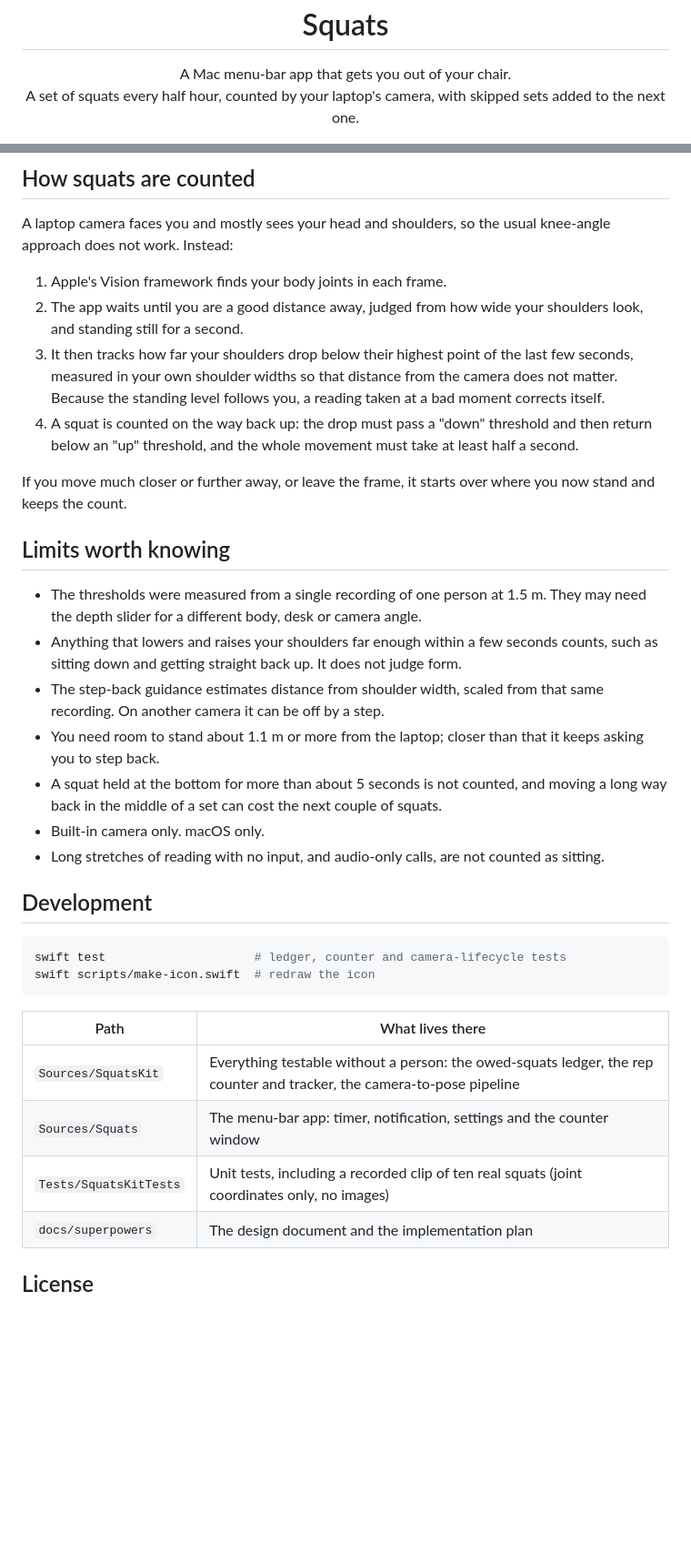
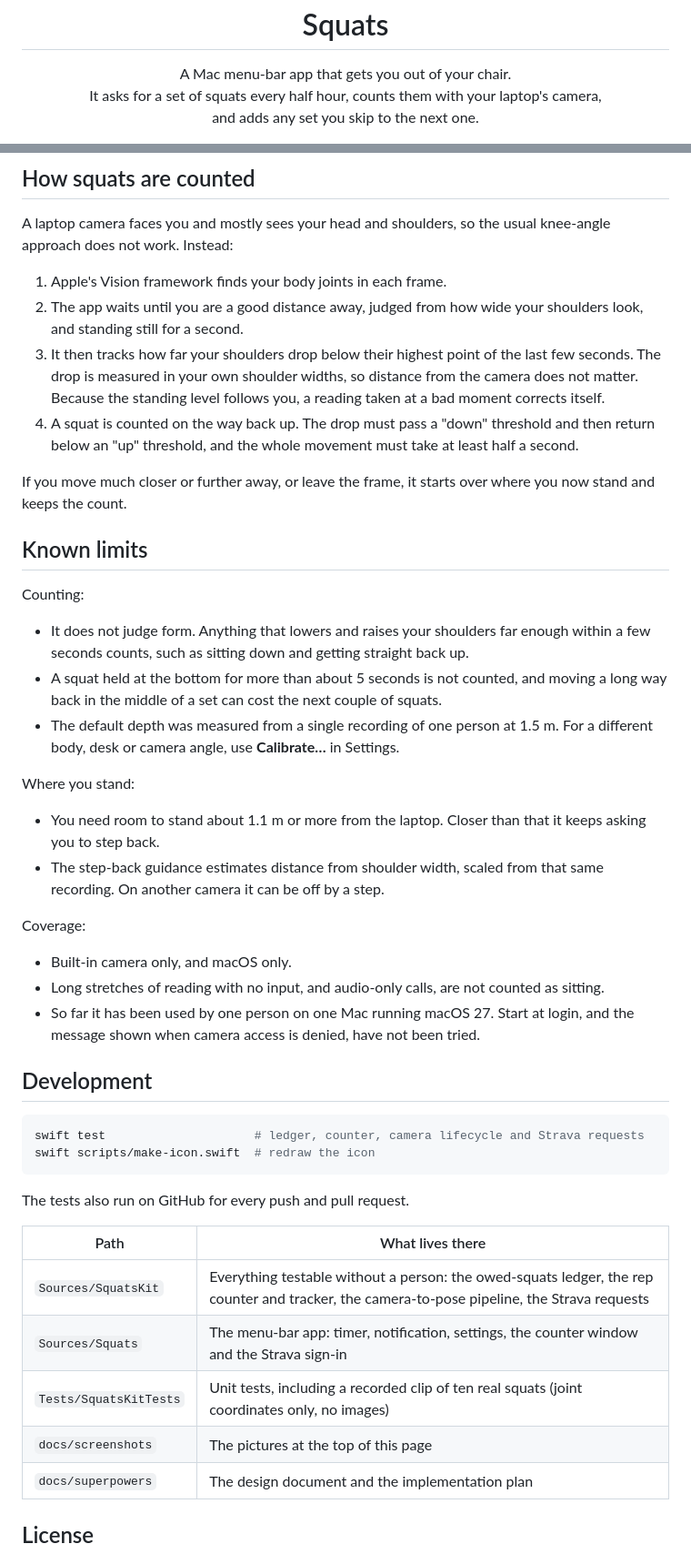
Before and after one commit to Fakhrillo/squats, a Markdown page: README.md, 2 parts joined by grey strips. Shown at 91% size. Drawn GitHub-style; blank space fills up the shorter version.

````diff
--- a/README.md
+++ b/README.md
@@ -6,5 +6,6 @@
 
 <p align="center">
   A Mac menu-bar app that gets you out of your chair.<br>
-  A set of squats every half hour, counted by your laptop's camera, with skipped sets added to the next one.
+  It asks for a set of squats every half hour, counts them with your laptop's camera,<br>
+  and adds any set you skip to the next one.
 </p>
@@ -91,42 +164,55 @@ does not work. Instead:
 1. Apple's Vision framework finds your body joints in each frame.
 2. The app waits until you are a good distance away, judged from how wide your shoulders look, and
    standing still for a second.
-3. It then tracks how far your shoulders drop below their highest point of the last few seconds,
-   measured in your own shoulder widths so that distance from the camera does not matter. Because
-   the standing level follows you, a reading taken at a bad moment corrects itself.
-4. A squat is counted on the way back up: the drop must pass a "down" threshold and then return
+3. It then tracks how far your shoulders drop below their highest point of the last few seconds.
+   The drop is measured in your own shoulder widths, so distance from the camera does not matter.
+   Because the standing level follows you, a reading taken at a bad moment corrects itself.
+4. A squat is counted on the way back up. The drop must pass a "down" threshold and then return
    below an "up" threshold, and the whole movement must take at least half a second.
 
 If you move much closer or further away, or leave the frame, it starts over where you now stand
 and keeps the count.
 
-## Limits worth knowing
+## Known limits
 
-- The thresholds were measured from a single recording of one person at 1.5 m. They may need the
-  depth slider for a different body, desk or camera angle.
-- Anything that lowers and raises your shoulders far enough within a few seconds counts, such as
-  sitting down and getting straight back up. It does not judge form.
+Counting:
+
+- It does not judge form. Anything that lowers and raises your shoulders far enough within a few
+  seconds counts, such as sitting down and getting straight back up.
+- A squat held at the bottom for more than about 5 seconds is not counted, and moving a long way
+  back in the middle of a set can cost the next couple of squats.
+- The default depth was measured from a single recording of one person at 1.5 m. For a different
+  body, desk or camera angle, use **Calibrate…** in Settings.
+
+Where you stand:
+
+- You need room to stand about 1.1 m or more from the laptop. Closer than that it keeps asking you
+  to step back.
 - The step-back guidance estimates distance from shoulder width, scaled from that same recording.
   On another camera it can be off by a step.
-- You need room to stand about 1.1 m or more from the laptop; closer than that it keeps asking you
-  to step back.
-- A squat held at the bottom for more than about 5 seconds is not counted, and moving a long way
-  back in the middle of a set can cost the next couple of squats.
-- Built-in camera only. macOS only.
+
+Coverage:
+
+- Built-in camera only, and macOS only.
 - Long stretches of reading with no input, and audio-only calls, are not counted as sitting.
+- So far it has been used by one person on one Mac running macOS 27. Start at login, and the
+  message shown when camera access is denied, have not been tried.
 
 ## Development
 
 ```bash
-swift test                     # ledger, counter and camera-lifecycle tests
+swift test                     # ledger, counter, camera lifecycle and Strava requests
 swift scripts/make-icon.swift  # redraw the icon
 ```
 
+The tests also run on GitHub for every push and pull request.
+
 | Path | What lives there |
 |---|---|
-| `Sources/SquatsKit` | Everything testable without a person: the owed-squats ledger, the rep counter and tracker, the camera-to-pose pipeline |
-| `Sources/Squats` | The menu-bar app: timer, notification, settings and the counter window |
+| `Sources/SquatsKit` | Everything testable without a person: the owed-squats ledger, the rep counter and tracker, the camera-to-pose pipeline, the Strava requests |
+| `Sources/Squats` | The menu-bar app: timer, notification, settings, the counter window and the Strava sign-in |
 | `Tests/SquatsKitTests` | Unit tests, including a recorded clip of ten real squats (joint coordinates only, no images) |
+| `docs/screenshots` | The pictures at the top of this page |
 | `docs/superpowers` | The design document and the implementation plan |
 
 ## License
````
Also changed, not shown: other parts of README.md (+101 -29 lines), docs/screenshots/counting.png (added), docs/screenshots/menu.png (added), docs/screenshots/step-back.png (added).
